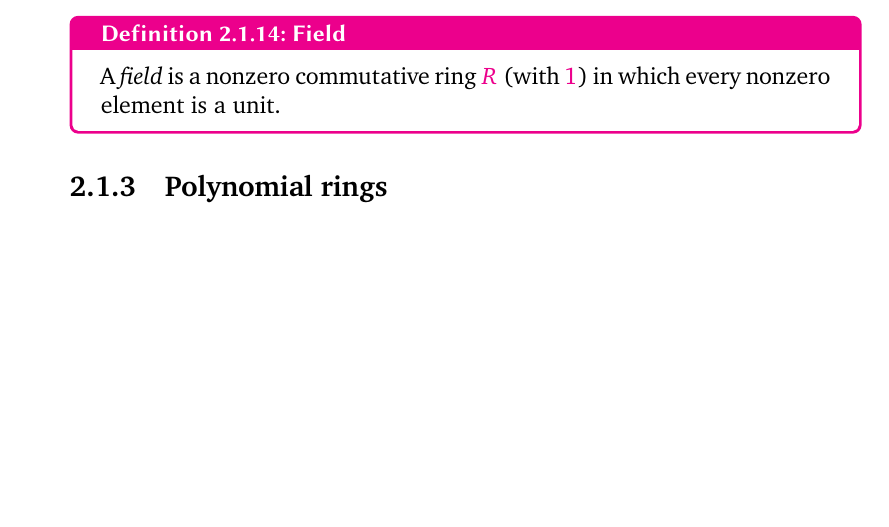
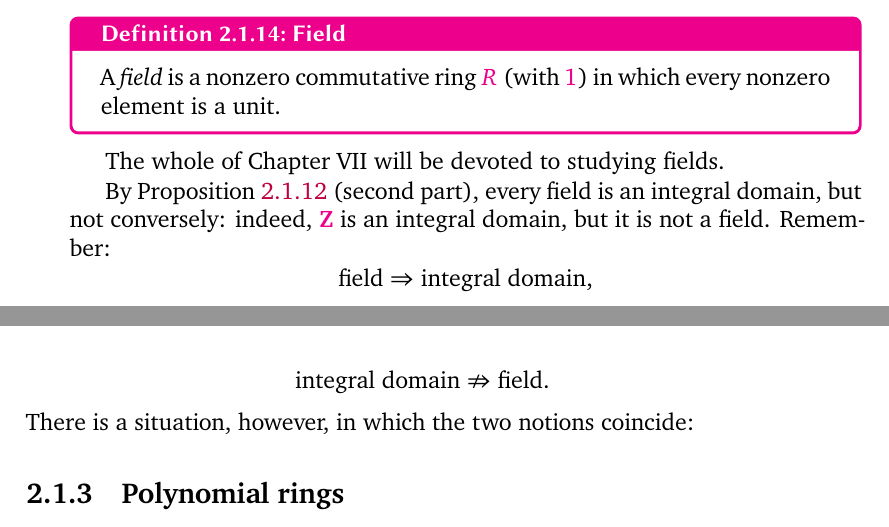
Before and after one commit to kvanvels/algebra_0, a LaTeX thesis (master.tex, which reads chapters/rings.tex): part of page 46 of 51 before the commit and two parts of pages 46 and 47 of 51 after it, the two joined at a grey line, cut so that both start at the same text, the shorter picture padded with empty space. Compiled offline with XeLaTeX; a missing font is replaced by an installed copy or a similar font.

Commit message:
rings: convert §1.2 field vs integral domain paragraphs

```diff
--- a/chapters/rings.tex
+++ b/chapters/rings.tex
@@ -241,12 +241,17 @@ We will mostly be concerned with the commutative case, which has its own name:
 A \emph{field} is a nonzero commutative ring $R$ (with $1$) in which every nonzero element
 is a unit.
 \end{defn}
-% The whole of Chapter VII will be devoted to studying fields.
-% By Proposition 1.12 (second part), every field is an integral domain, but not
-% conversely: indeed, Z is an integral domain, but it is not a field. Remember:
-% field \Rightarrow  integral domain,
-% integral domain ? field.
-% There is a situation, however, in which the two notions coincide:
+The whole of Chapter~VII will be devoted to studying fields.
+
+By \Cref{prop:rings:units} (second part), every field is an integral domain, but not
+conversely: indeed, $\Z$ is an integral domain, but it is not a field. Remember:
+\[
+  \text{field} \Rightarrow \text{integral domain,}
+\]
+\[
+  \text{integral domain} \not\Rightarrow \text{field.}
+\]
+There is a situation, however, in which the two notions coincide:
 % Proposition 1.15. Assume R is a finite commutative ring; then R is an integral
 % domain if and only if it is a field.
 % Proof. One implication holds for all rings, as pointed out above; thus we only
```
